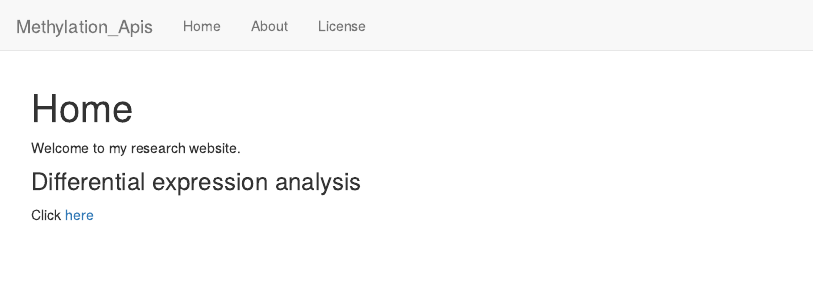
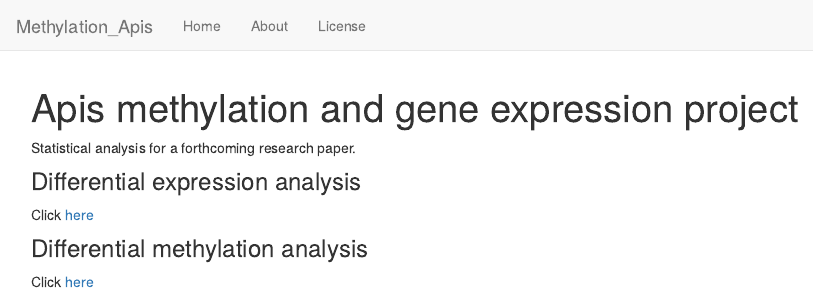
Before and after one commit to lukeholman/Methylation_Apis, an R Markdown document (analysis/index.Rmd): the page in a window 1100 px wide, from its top. Rendered offline with R 4.5, knitr and Pandoc, with nearby package versions; drawn as R Markdown's standard HTML page in place of the format the file asks for.

Commit message:
Add extra page

```diff
--- a/analysis/index.Rmd
+++ b/analysis/index.Rmd
@@ -1,5 +1,5 @@
 ---
-title: "Home"
+title: "Apis methylation and gene expression project"
 site: workflowr::wflow_site
 output:
   workflowr::wflow_html:
@@ -8,7 +8,10 @@ editor_options:
   chunk_output_type: console
 ---
 
-Welcome to my research website.
+Statistical analysis for a forthcoming research paper.
 
 ### Differential expression analysis
 Click [here](diff_expression.html)
+
+### Differential methylation analysis
+Click [here](diff_methylation.html)
```
